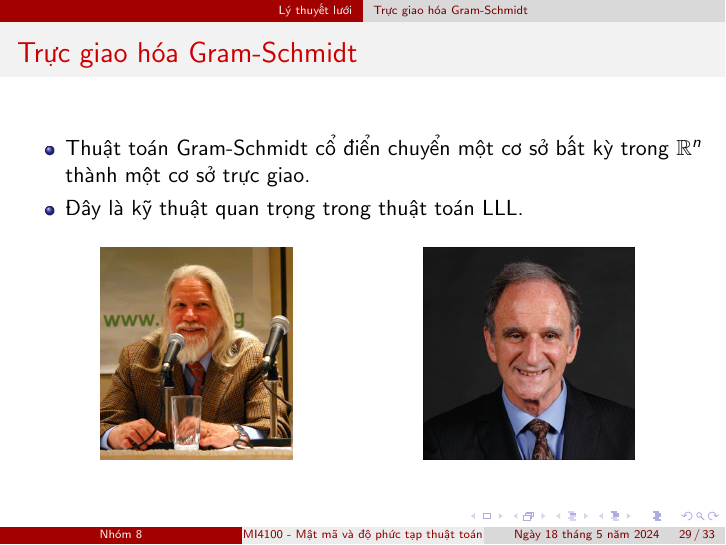
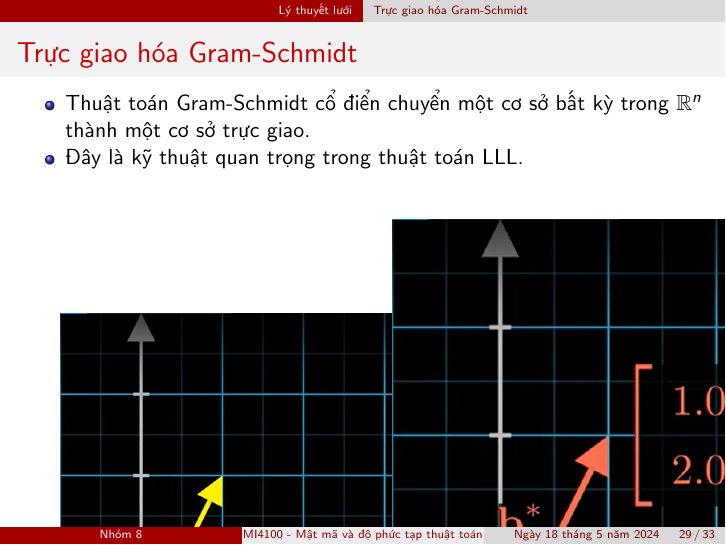
Before and after one commit to vuvannghia452002/CK_MatMa, LaTeX slides (contents/latex/main.tex): page 29 of 33. Compiled offline with pdfLaTeX.

Commit message:
update README.md and main.tex

```diff
--- a/contents/latex/main.tex
+++ b/contents/latex/main.tex
@@ -446,14 +446,14 @@ Bài toán tìm vector ngắn nhất (Shortest Vector Problem - SVP) rất khó
 \begin{column}{0.4\textwidth}
 \begin{figure}[H]
 \centering
-\includegraphics[scale = 0.4]{pictures/Bailey_Whitfield_Diffie.png}
+\includegraphics[scale = 0.4]{pictures/GramSchmidtYouTube0.png}
 \end{figure}
 \end{column}
 
 \begin{column}{0.4\textwidth}
 \begin{figure}[H]
 \centering
-\includegraphics[scale = 0.4]{pictures/Martin_Edward_Hellman.png}
+\includegraphics[scale = 0.4]{pictures/GramSchmidtYouTube1.png}
 \end{figure}
 \end{column}
 
```
Also changed, not shown: contents/latex/pictures/GramSchmidtYouTube0.png (added), contents/latex/pictures/GramSchmidtYouTube1.png (added).
